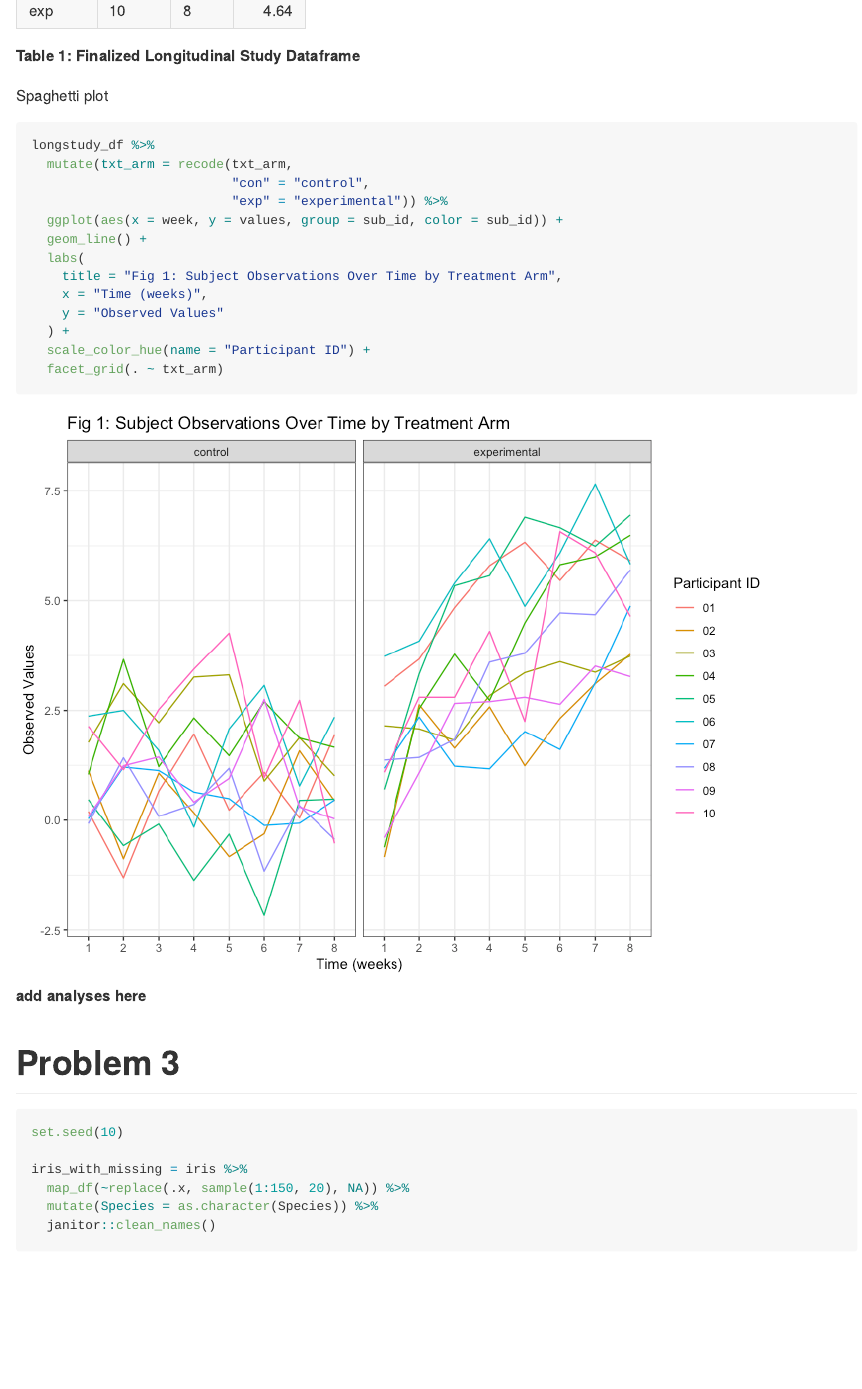
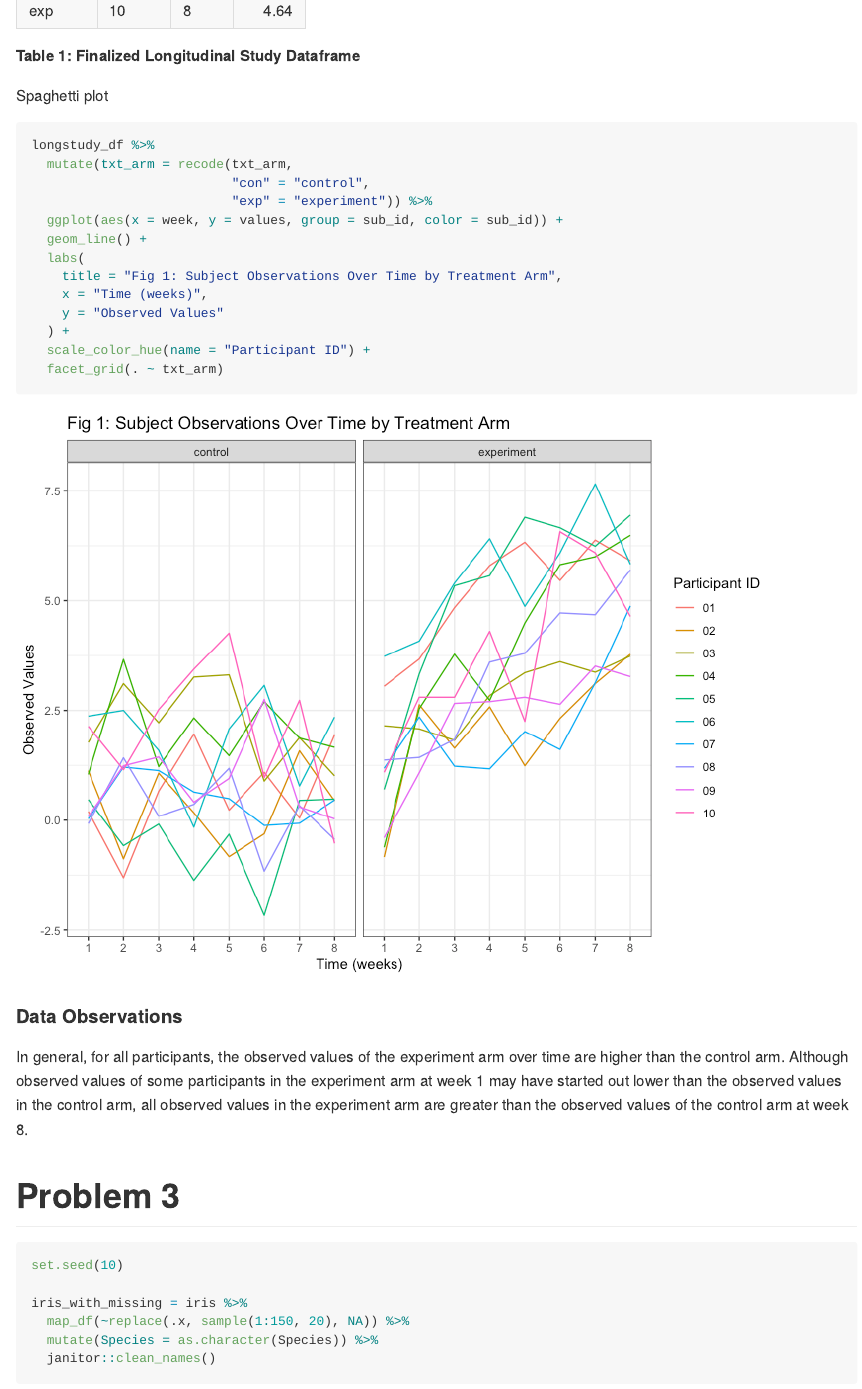
Before and after one commit to jocelyynsun/p8105_hw5_jys2136, an R Markdown document (p8105_hw5_jys2136.Rmd): the page in a window 1100 px wide, from 10340 px down. The pictures show the output file p8105_hw5_jys2136.md that the author committed with the source, drawn offline in the style of GitHub.

Commit message:
final commit

````diff
--- a/p8105_hw5_jys2136.Rmd
+++ b/p8105_hw5_jys2136.Rmd
@@ -169,7 +169,7 @@ Spaghetti plot
 longstudy_df %>%
   mutate(txt_arm = recode(txt_arm,
                           "con" = "control",
-                          "exp" = "experimental")) %>%
+                          "exp" = "experiment")) %>%
   ggplot(aes(x = week, y = values, group = sub_id, color = sub_id)) +
   geom_line() +
   labs(
@@ -182,11 +182,12 @@ longstudy_df %>%
 
 ```
 
-**add analyses here**
+#### Data Observations
+In general, for all participants, the observed values of the experiment arm over time are higher than the control arm. Although observed values of some participants in the experiment arm at week 1 may have started out lower than the observed values in the control arm, all observed values in the experiment arm are greater than the observed values of the control arm at week 8.
 
 # Problem 3
 
-```{r}
+```{r, iris_loading_data}
 
 set.seed(10)
 
````
Also changed, not shown: p8105_hw5_jys2136.md, p8105_hw5_jys2136_files/figure-gfm/spaghetti_plot-1.png.
